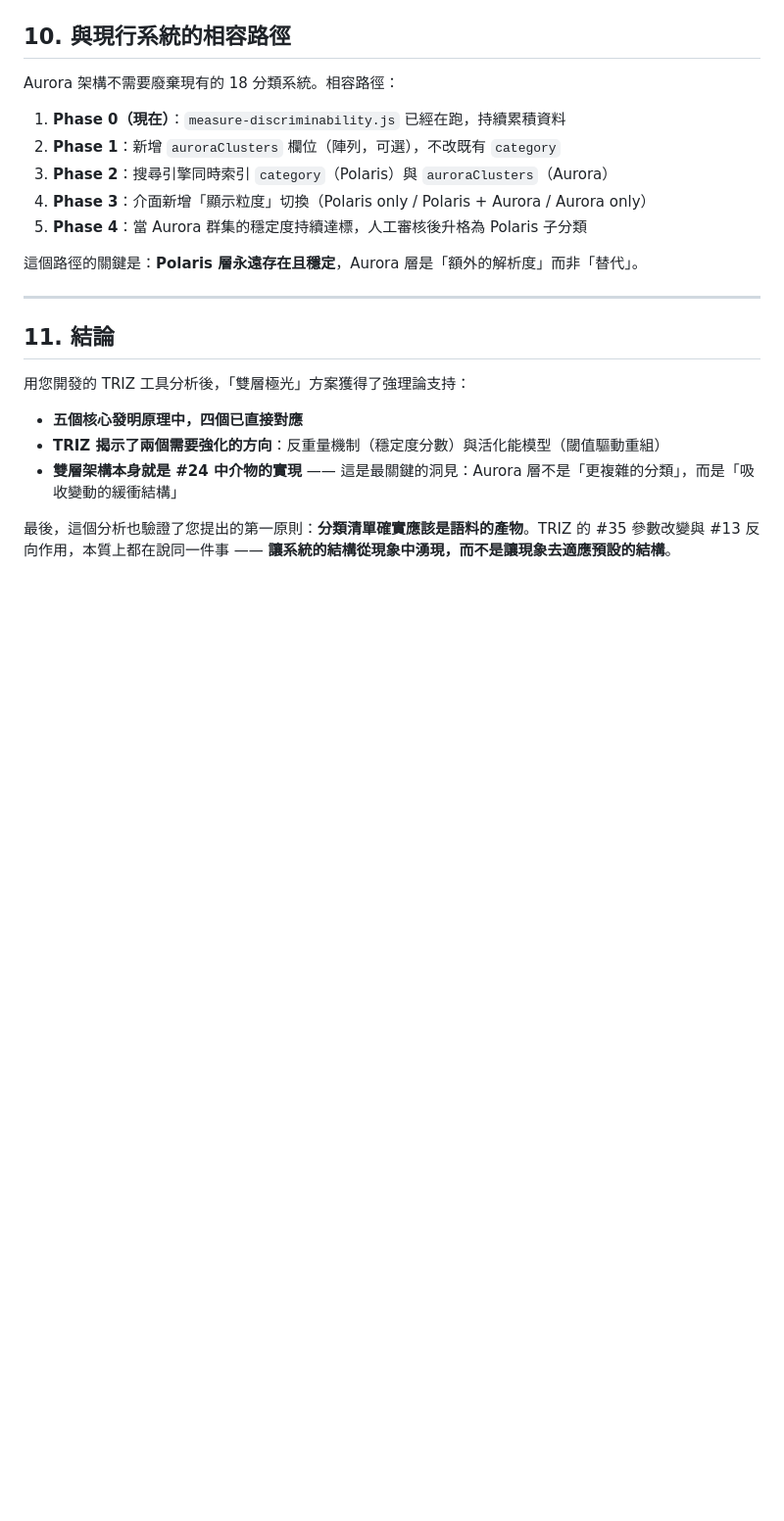
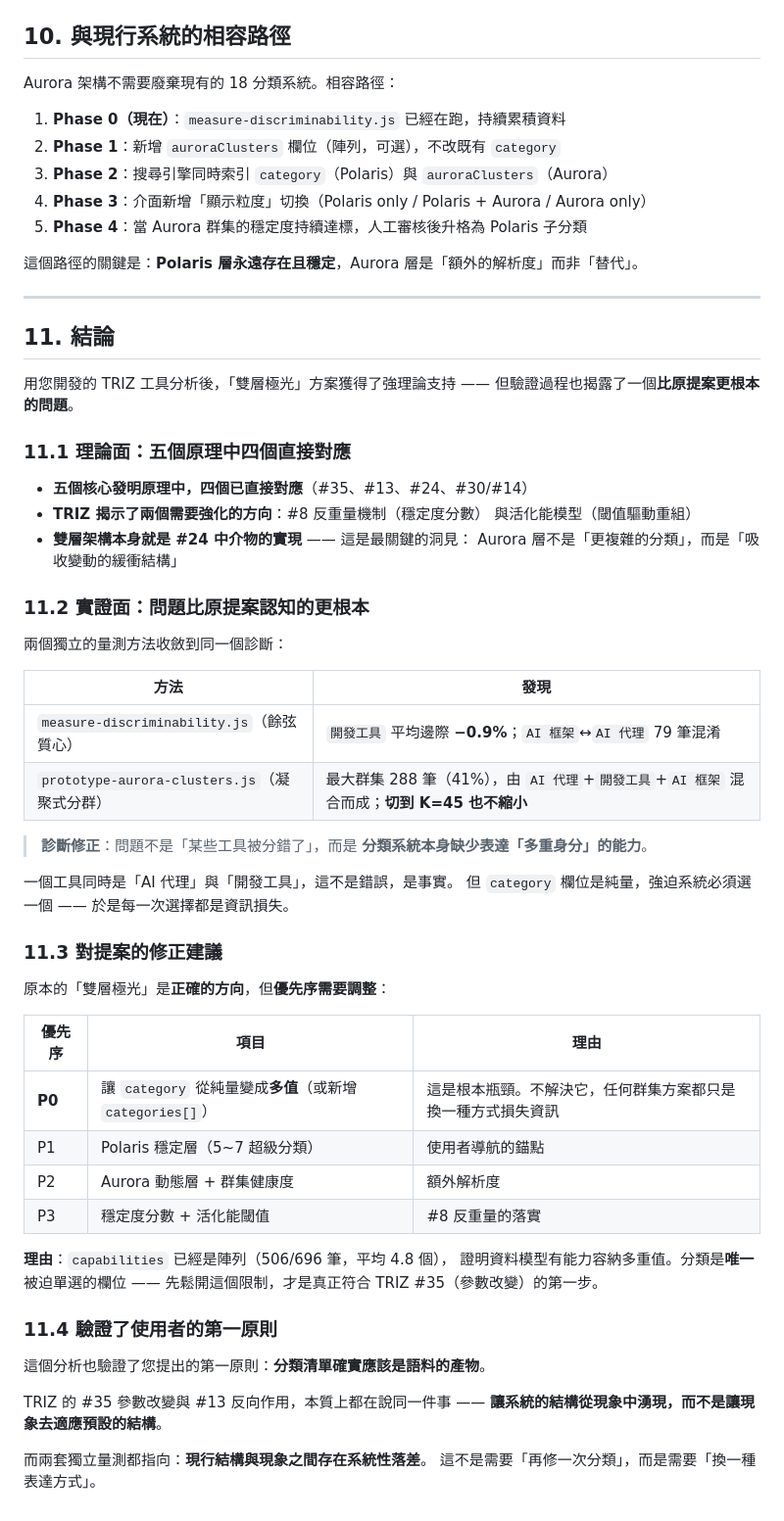
Before and after one commit to Chun-Chieh-Chang/Tool-Calling, a Markdown page: docs/triz-dynamic-classification-analysis.md, the part around one of its changes. Shown at 98% size. Drawn GitHub-style; blank space fills up the shorter version.

```diff
--- a/docs/triz-dynamic-classification-analysis.md
+++ b/docs/triz-dynamic-classification-analysis.md
@@ -326,10 +368,53 @@ Aurora 架構不需要廢棄現有的 18 分類系統。相容路徑：
 
 ## 11. 結論
 
-用您開發的 TRIZ 工具分析後，「雙層極光」方案獲得了強理論支持：
+用您開發的 TRIZ 工具分析後，「雙層極光」方案獲得了強理論支持 ——
+但驗證過程也揭露了一個**比原提案更根本的問題**。
 
-- **五個核心發明原理中，四個已直接對應**
-- **TRIZ 揭示了兩個需要強化的方向**：反重量機制（穩定度分數）與活化能模型（閾值驅動重組）
-- **雙層架構本身就是 #24 中介物的實現** —— 這是最關鍵的洞見：Aurora 層不是「更複雜的分類」，而是「吸收變動的緩衝結構」
+### 11.1 理論面：五個原理中四個直接對應
 
-最後，這個分析也驗證了您提出的第一原則：**分類清單確實應該是語料的產物**。TRIZ 的 #35 參數改變與 #13 反向作用，本質上都在說同一件事 —— **讓系統的結構從現象中湧現，而不是讓現象去適應預設的結構**。
+- **五個核心發明原理中，四個已直接對應**（#35、#13、#24、#30/#14）
+- **TRIZ 揭示了兩個需要強化的方向**：#8 反重量機制（穩定度分數）
+  與活化能模型（閾值驅動重組）
+- **雙層架構本身就是 #24 中介物的實現** —— 這是最關鍵的洞見：
+  Aurora 層不是「更複雜的分類」，而是「吸收變動的緩衝結構」
+
+### 11.2 實證面：問題比原提案認知的更根本
+
+兩個獨立的量測方法收斂到同一個診斷：
+
+| 方法 | 發現 |
+|---|---|
+| `measure-discriminability.js`（餘弦質心） | `開發工具` 平均邊際 **−0.9%**；`AI 框架`↔`AI 代理` 79 筆混淆 |
+| `prototype-aurora-clusters.js`（凝聚式分群） | 最大群集 288 筆（41%），由 `AI 代理`+`開發工具`+`AI 框架` 混合而成；**切到 K=45 也不縮小** |
+
+> **診斷修正**：問題不是「某些工具被分錯了」，而是
+> **分類系統本身缺少表達「多重身分」的能力**。
+
+一個工具同時是「AI 代理」與「開發工具」，這不是錯誤，是事實。
+但 `category` 欄位是純量，強迫系統必須選一個 —— 於是每一次選擇都是資訊損失。
+
+### 11.3 對提案的修正建議
+
+原本的「雙層極光」是**正確的方向**，但**優先序需要調整**：
+
+| 優先序 | 項目 | 理由 |
+|---|---|---|
+| **P0** | 讓 `category` 從純量變成**多值**（或新增 `categories[]`） | 這是根本瓶頸。不解決它，任何群集方案都只是換一種方式損失資訊 |
+| P1 | Polaris 穩定層（5~7 超級分類） | 使用者導航的錨點 |
+| P2 | Aurora 動態層 + 群集健康度 | 額外解析度 |
+| P3 | 穩定度分數 + 活化能閾值 | #8 反重量的落實 |
+
+**理由**：`capabilities` 已經是陣列（506/696 筆，平均 4.8 個），
+證明資料模型有能力容納多重值。分類是**唯一**被迫單選的欄位 ——
+先鬆開這個限制，才是真正符合 TRIZ #35（參數改變）的第一步。
+
+### 11.4 驗證了使用者的第一原則
+
+這個分析也驗證了您提出的第一原則：**分類清單確實應該是語料的產物**。
+
+TRIZ 的 #35 參數改變與 #13 反向作用，本質上都在說同一件事 ——
+**讓系統的結構從現象中湧現，而不是讓現象去適應預設的結構**。
+
+而兩套獨立量測都指向：**現行結構與現象之間存在系統性落差**。
+這不是需要「再修一次分類」，而是需要「換一種表達方式」。
```
Also changed, not shown: other parts of docs/triz-dynamic-classification-analysis.md (+42 -0 lines).
